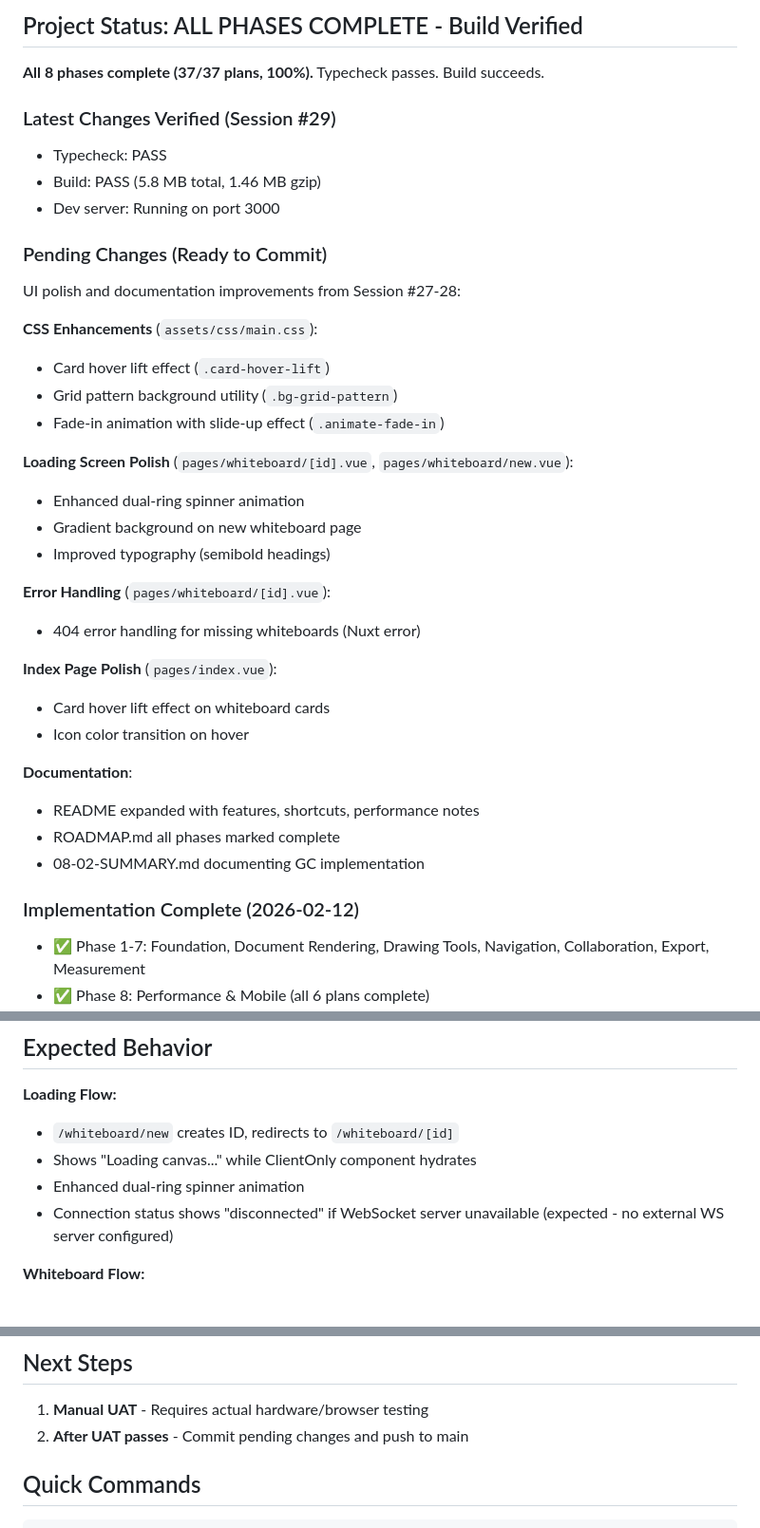
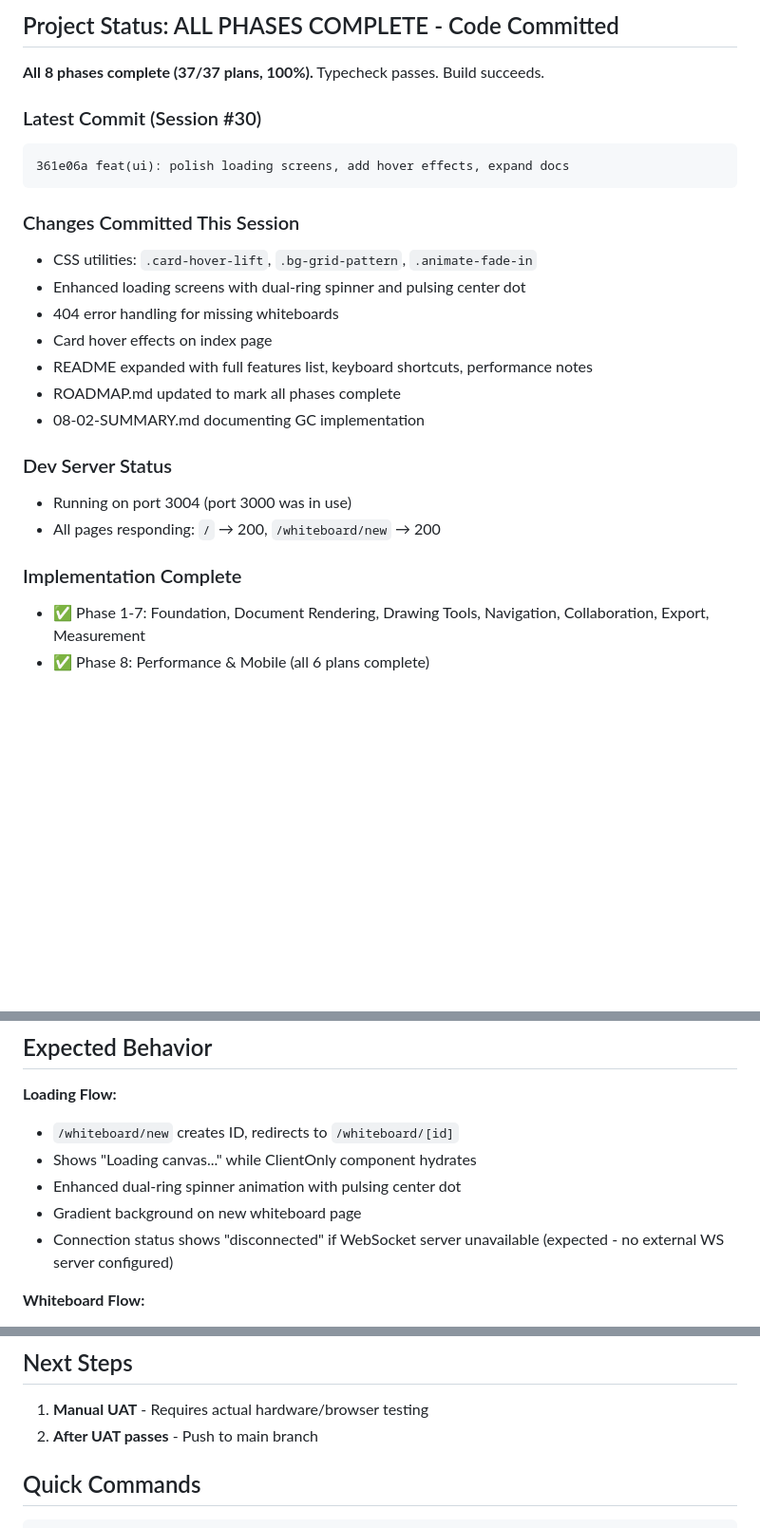
Before and after one commit to alaw989/vp-whiteboard, a Markdown page: SHARED_TASK_NOTES.md, 3 parts joined by grey strips. Shown at 95% size. Rendered like a GitHub page; blank space fills up the shorter version.

Commit message:
docs(shared-notes): update Session #30 progress
- Committed UI polish and documentation changes
- Dev server verified running on port 3004
- All pages responding correctly

Co-Authored-By: Claude Opus 4.6 (1M context) <noreply@anthropic.com>

````diff
--- a/SHARED_TASK_NOTES.md
+++ b/SHARED_TASK_NOTES.md
@@ -4,39 +4,27 @@
 
-## Project Status: ALL PHASES COMPLETE - Build Verified
+## Project Status: ALL PHASES COMPLETE - Code Committed
 
 **All 8 phases complete (37/37 plans, 100%).** Typecheck passes. Build succeeds.
 
-### Latest Changes Verified (Session #29)
-- Typecheck: PASS
-- Build: PASS (5.8 MB total, 1.46 MB gzip)
-- Dev server: Running on port 3000
+### Latest Commit (Session #30)
+```
+361e06a feat(ui): polish loading screens, add hover effects, expand docs
+```
 
-### Pending Changes (Ready to Commit)
-UI polish and documentation improvements from Session #27-28:
-
-**CSS Enhancements** (`assets/css/main.css`):
-- Card hover lift effect (`.card-hover-lift`)
-- Grid pattern background utility (`.bg-grid-pattern`)
-- Fade-in animation with slide-up effect (`.animate-fade-in`)
-
-**Loading Screen Polish** (`pages/whiteboard/[id].vue`, `pages/whiteboard/new.vue`):
-- Enhanced dual-ring spinner animation
-- Gradient background on new whiteboard page
-- Improved typography (semibold headings)
-
-**Error Handling** (`pages/whiteboard/[id].vue`):
-- 404 error handling for missing whiteboards (Nuxt error)
-
-**Index Page Polish** (`pages/index.vue`):
-- Card hover lift effect on whiteboard cards
-- Icon color transition on hover
-
-**Documentation**:
-- README expanded with features, shortcuts, performance notes
-- ROADMAP.md all phases marked complete
+### Changes Committed This Session
+- CSS utilities: `.card-hover-lift`, `.bg-grid-pattern`, `.animate-fade-in`
+- Enhanced loading screens with dual-ring spinner and pulsing center dot
+- 404 error handling for missing whiteboards
+- Card hover effects on index page
+- README expanded with full features list, keyboard shortcuts, performance notes
+- ROADMAP.md updated to mark all phases complete
 - 08-02-SUMMARY.md documenting GC implementation
 
-### Implementation Complete (2026-02-12)
+### Dev Server Status
+- Running on port 3004 (port 3000 was in use)
+- All pages responding: `/` → 200, `/whiteboard/new` → 200
+
+### Implementation Complete
 - ✅ Phase 1-7: Foundation, Document Rendering, Drawing Tools, Navigation, Collaboration, Export, Measurement
 - ✅ Phase 8: Performance & Mobile (all 6 plans complete)
   - Viewport clipping at 500+ elements
@@ -66,7 +54,8 @@ UI polish and documentation improvements from Session #27-28:
 **Loading Flow:**
 - `/whiteboard/new` creates ID, redirects to `/whiteboard/[id]`
 - Shows "Loading canvas..." while ClientOnly component hydrates
-- Enhanced dual-ring spinner animation
+- Enhanced dual-ring spinner animation with pulsing center dot
+- Gradient background on new whiteboard page
 - Connection status shows "disconnected" if WebSocket server unavailable (expected - no external WS server configured)
 
 **Whiteboard Flow:**
@@ -80,7 +69,7 @@ UI polish and documentation improvements from Session #27-28:
 ## Next Steps
 
 1. **Manual UAT** - Requires actual hardware/browser testing
-2. **After UAT passes** - Commit pending changes and push to main
+2. **After UAT passes** - Push to main branch
 
 ## Quick Commands
 
````
Also changed, not shown: other parts of SHARED_TASK_NOTES.md (+1 -1 lines).
